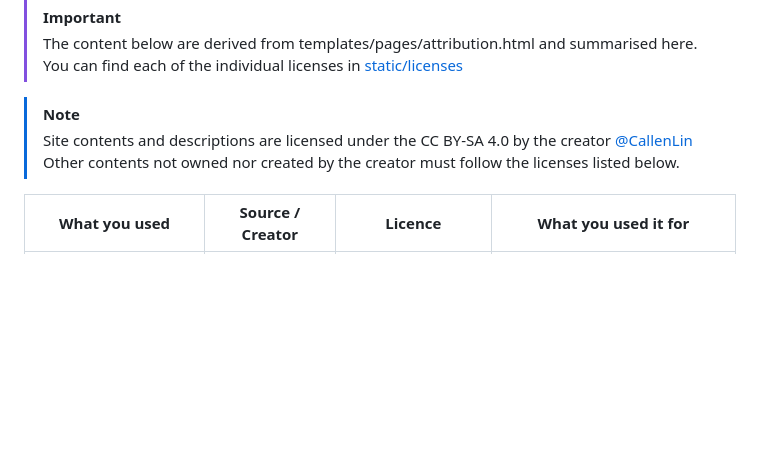
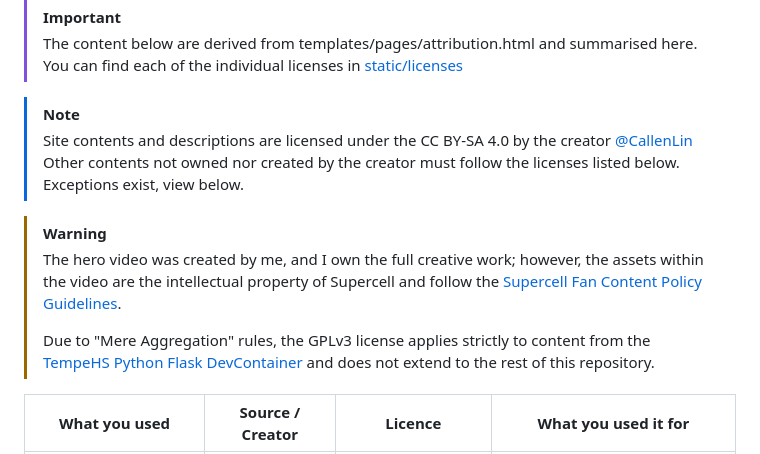
Before and after one commit to TempeHS/2027CT_myFlaskSite_Callen.L, a Markdown page: README.md, the part around the change. Drawn GitHub-style; blank space fills up the shorter version.

Commit message:
Update README.md license details and add warning

```diff
--- a/README.md
+++ b/README.md
@@ -179,7 +179,13 @@ Overall, I think Brawlable has indeed made a tutorial site that both new and exp
 
 > [!NOTE]
 > Site contents and descriptions are licensed under the CC BY-SA 4.0 by the creator [@CallenLin](https://github.com/CallenLin)
-> Other contents not owned nor created by the creator must follow the licenses listed below.
+> Other contents not owned nor created by the creator must follow the licenses listed below. Exceptions exist, view below.
+
+> [!WARNING]
+> The hero video was created by me, and I own the full creative work; however, the assets within the video are the intellectual property of Supercell and follow the [Supercell Fan Content Policy Guidelines](https://supercell.com/en/fan-content-policy).
+>
+> Due to "Mere Aggregation" rules, the GPLv3 license applies strictly to content from the [TempeHS Python Flask DevContainer](https://github.com/TempeHS/TempeHS_Python-Flask_DevContainer) and does not extend to the rest of this repository.
+
 
 
 | What you used                       | Source / Creator | Licence                          | What you used it for                                  |
```
